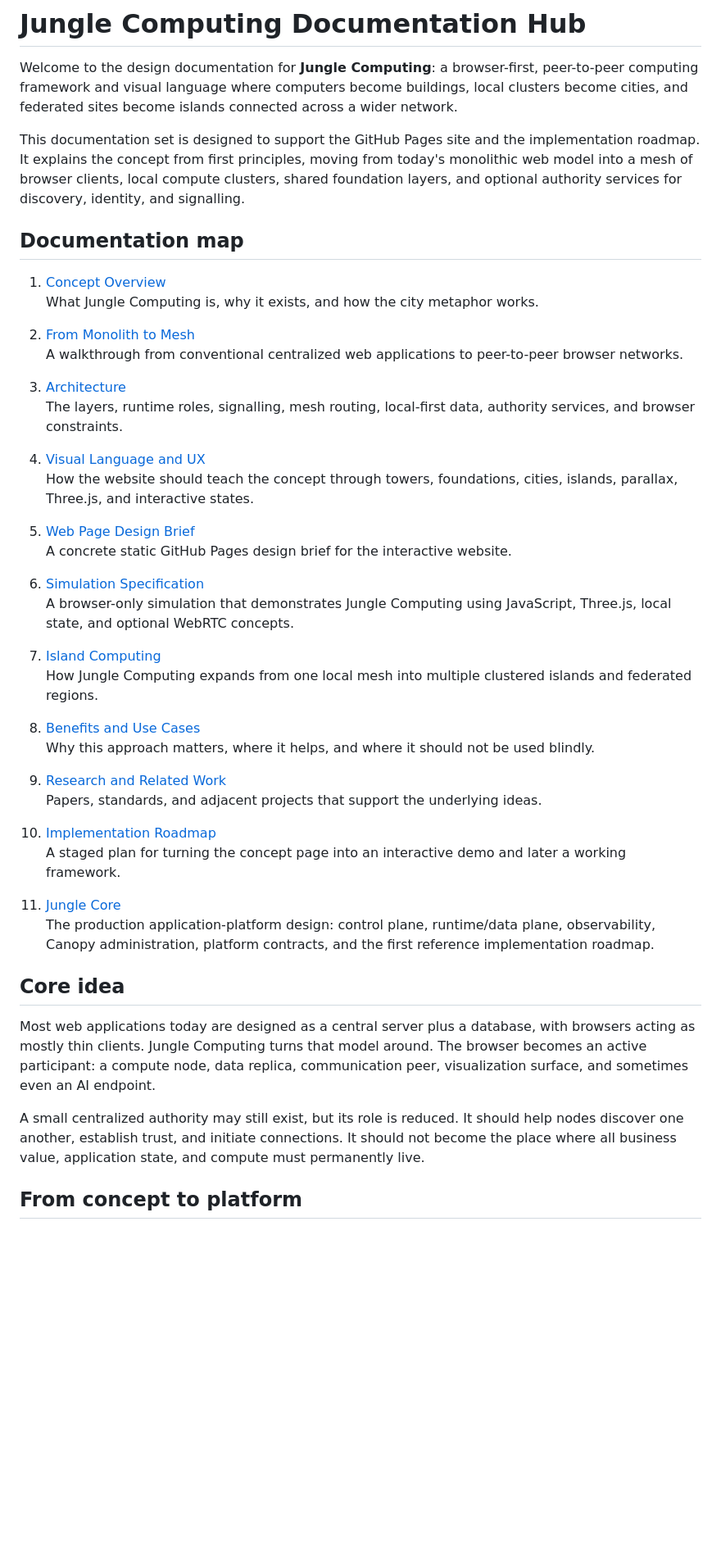
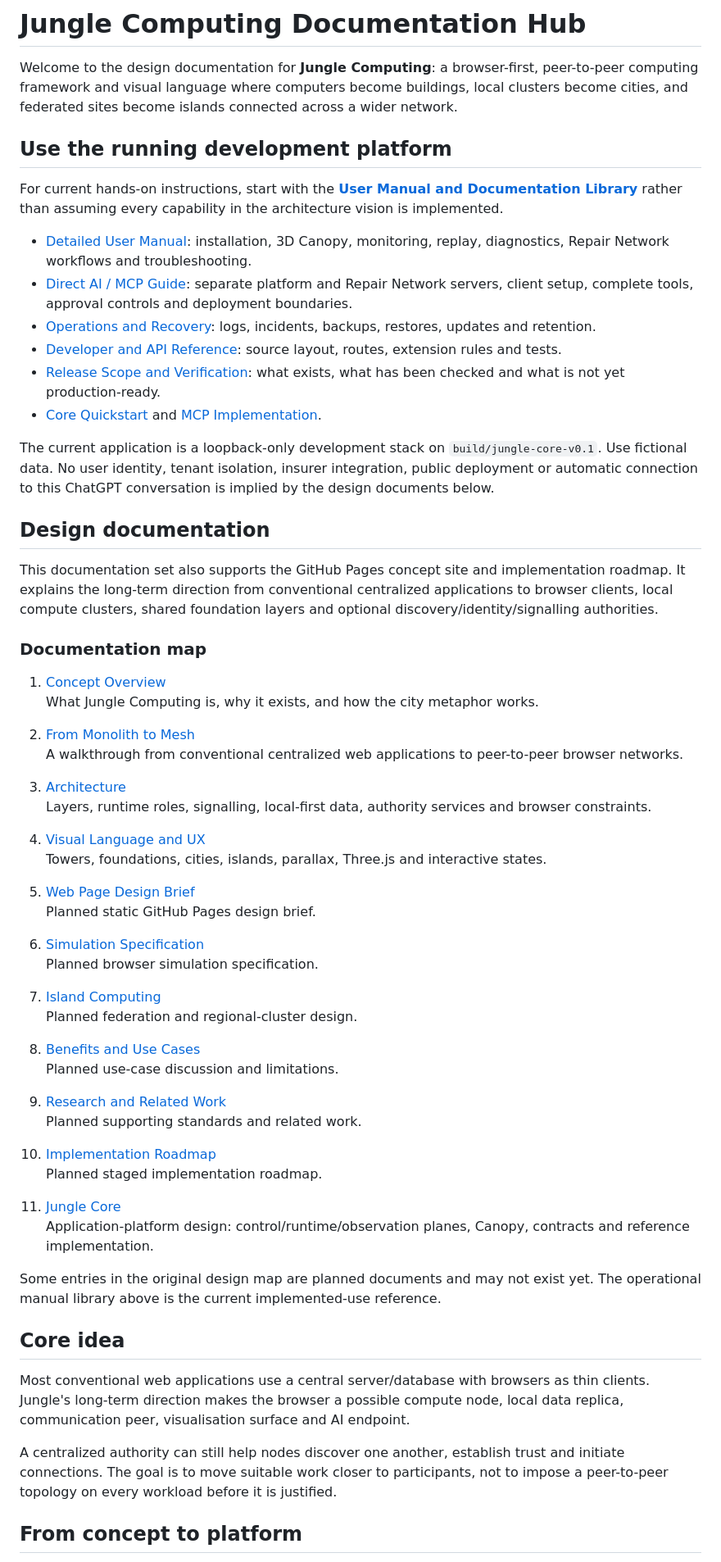
Before and after one commit to BartAndrew/JungleComputing, a Markdown page: docs/README.md, the part around one of its changes. Shown at 82% size. Rendered like a GitHub page; blank space fills up the shorter version.

```diff
--- a/docs/README.md
+++ b/docs/README.md
@@ -2,9 +2,24 @@
 
 Welcome to the design documentation for **Jungle Computing**: a browser-first, peer-to-peer computing framework and visual language where computers become buildings, local clusters become cities, and federated sites become islands connected across a wider network.
 
-This documentation set is designed to support the GitHub Pages site and the implementation roadmap. It explains the concept from first principles, moving from today's monolithic web model into a mesh of browser clients, local compute clusters, shared foundation layers, and optional authority services for discovery, identity, and signalling.
+## Use the running development platform
 
-## Documentation map
+For current hands-on instructions, start with the **[User Manual and Documentation Library](manual/README.md)** rather than assuming every capability in the architecture vision is implemented.
+
+- [Detailed User Manual](manual/USER_MANUAL.md): installation, 3D Canopy, monitoring, replay, diagnostics, Repair Network workflows and troubleshooting.
+- [Direct AI / MCP Guide](manual/MCP_GUIDE.md): separate platform and Repair Network servers, client setup, complete tools, approval controls and deployment boundaries.
+- [Operations and Recovery](manual/OPERATIONS.md): logs, incidents, backups, restores, updates and retention.
+- [Developer and API Reference](manual/DEVELOPER_GUIDE.md): source layout, routes, extension rules and tests.
+- [Release Scope and Verification](manual/RELEASE_STATUS.md): what exists, what has been checked and what is not yet production-ready.
+- [Core Quickstart](../core/README.md) and [MCP Implementation](../core/mcp/README.md).
+
+The current application is a loopback-only development stack on `build/jungle-core-v0.1`. Use fictional data. No user identity, tenant isolation, insurer integration, public deployment or automatic connection to this ChatGPT conversation is implied by the design documents below.
+
+## Design documentation
+
+This documentation set also supports the GitHub Pages concept site and implementation roadmap. It explains the long-term direction from conventional centralized applications to browser clients, local compute clusters, shared foundation layers and optional discovery/identity/signalling authorities.
+
+### Documentation map
 
 1. [Concept Overview](01-concept-overview.md)
    What Jungle Computing is, why it exists, and how the city metaphor works.
@@ -13,37 +28,39 @@ This documentation set is designed to support the GitHub Pages site and the impl
    A walkthrough from conventional centralized web applications to peer-to-peer browser networks.
 
 3. [Architecture](03-architecture.md)
-   The layers, runtime roles, signalling, mesh routing, local-first data, authority services, and browser constraints.
+   Layers, runtime roles, signalling, local-first data, authority services and browser constraints.
 
 4. [Visual Language and UX](04-visual-language-and-ux.md)
-   How the website should teach the concept through towers, foundations, cities, islands, parallax, Three.js, and interactive states.
+   Towers, foundations, cities, islands, parallax, Three.js and interactive states.
 
 5. [Web Page Design Brief](05-github-pages-design-brief.md)
-   A concrete static GitHub Pages design brief for the interactive website.
+   Planned static GitHub Pages design brief.
 
 6. [Simulation Specification](06-browser-simulation-spec.md)
-   A browser-only simulation that demonstrates Jungle Computing using JavaScript, Three.js, local state, and optional WebRTC concepts.
+   Planned browser simulation specification.
 
 7. [Island Computing](07-island-computing.md)
-   How Jungle Computing expands from one local mesh into multiple clustered islands and federated regions.
+   Planned federation and regional-cluster design.
 
 8. [Benefits and Use Cases](08-benefits-use-cases.md)
-   Why this approach matters, where it helps, and where it should not be used blindly.
+   Planned use-case discussion and limitations.
 
 9. [Research and Related Work](09-research-related-work.md)
-   Papers, standards, and adjacent projects that support the underlying ideas.
+   Planned supporting standards and related work.
 
 10. [Implementation Roadmap](10-implementation-roadmap.md)
-   A staged plan for turning the concept page into an interactive demo and later a working framework.
+    Planned staged implementation roadmap.
 
 11. [Jungle Core](core/README.md)
-   The production application-platform design: control plane, runtime/data plane, observability, Canopy administration, platform contracts, and the first reference implementation roadmap.
+    Application-platform design: control/runtime/observation planes, Canopy, contracts and reference implementation.
+
+Some entries in the original design map are planned documents and may not exist yet. The operational manual library above is the current implemented-use reference.
 
 ## Core idea
 
-Most web applications today are designed as a central server plus a database, with browsers acting as mostly thin clients. Jungle Computing turns that model around. The browser becomes an active participant: a compute node, data replica, communication peer, visualization surface, and sometimes even an AI endpoint.
+Most conventional web applications use a central server/database with browsers as thin clients. Jungle's long-term direction makes the browser a possible compute node, local data replica, communication peer, visualisation surface and AI endpoint.
 
-A small centralized authority may still exist, but its role is reduced. It should help nodes discover one another, establish trust, and initiate connections. It should not become the place where all business value, application state, and compute must permanently live.
+A centralized authority can still help nodes discover one another, establish trust and initiate connections. The goal is to move suitable work closer to participants, not to impose a peer-to-peer topology on every workload before it is justified.
 
 ## From concept to platform
 
```
Also changed, not shown: other parts of docs/README.md (+23 -39 lines).
